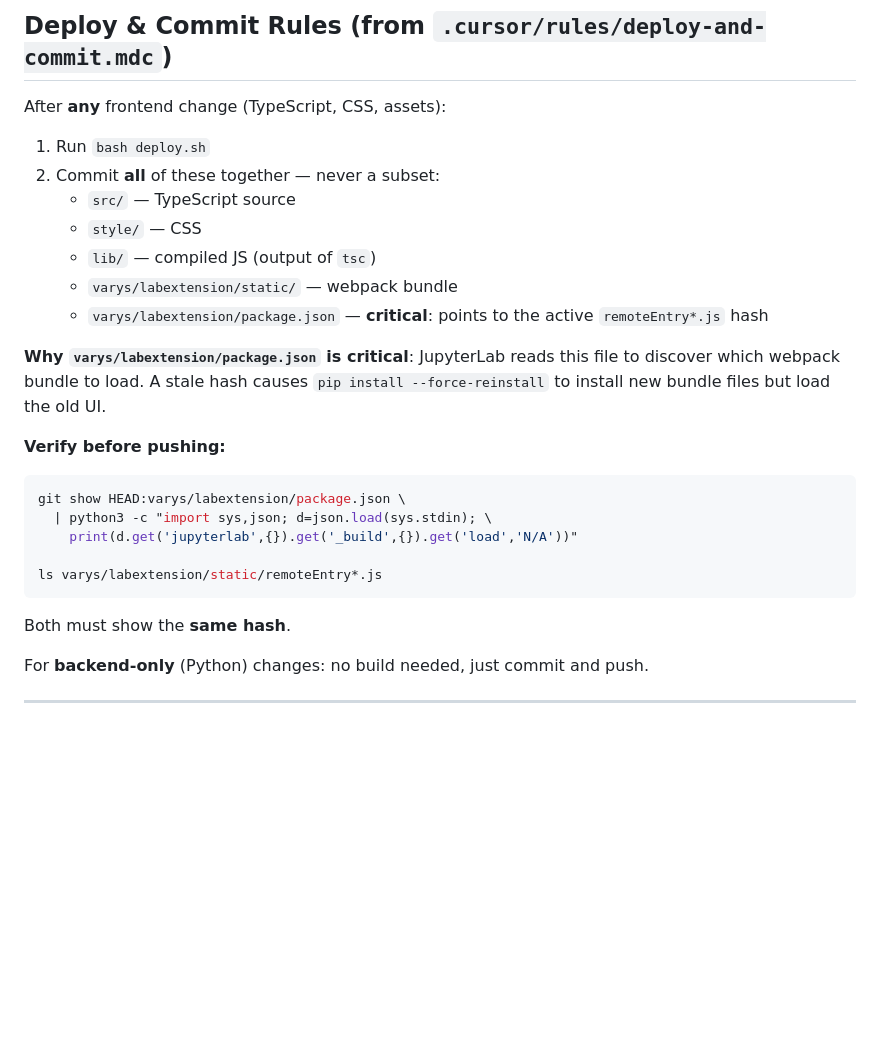
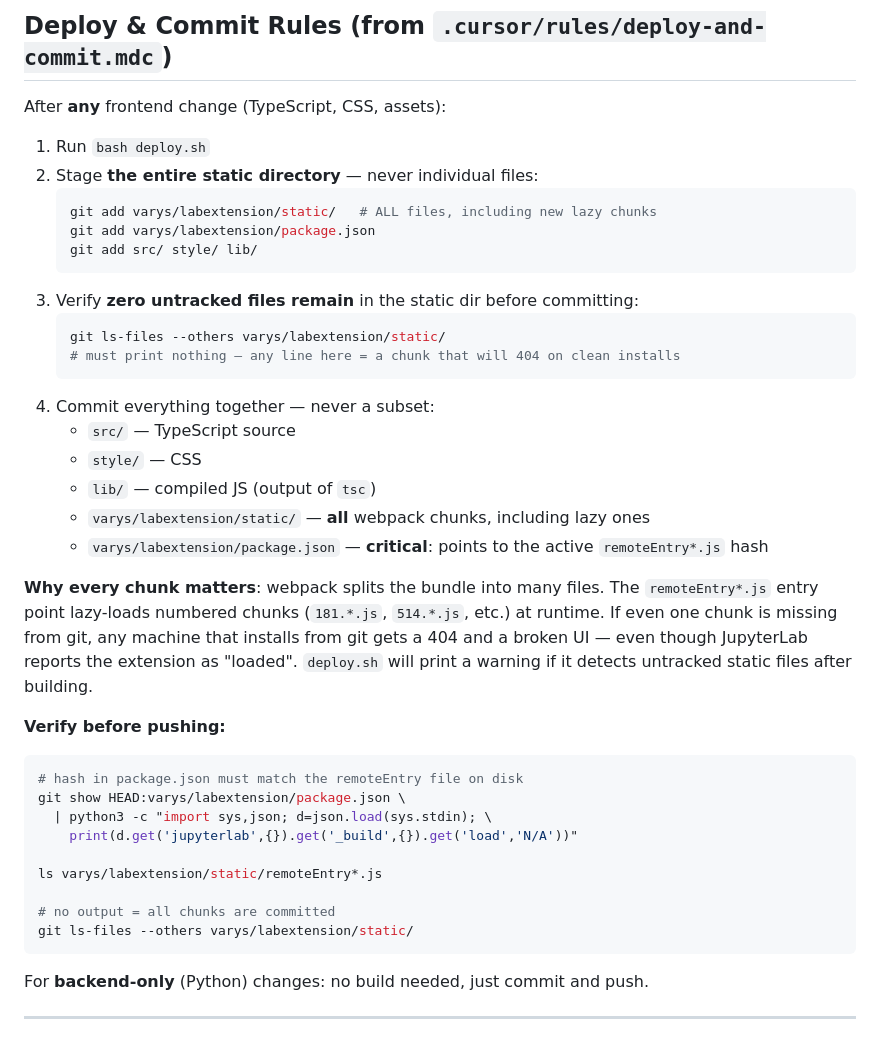
Before and after one commit to brightappsllc/varys-ai, a Markdown page: CLAUDE.md, the part around the change. GitHub-like rendering; blank space fills up the shorter version.

Commit message:
chore: guard against uncommitted webpack chunks breaking remote installs
deploy.sh now prints a warning listing any untracked files in
varys/labextension/static/ after a build, so missing lazy chunks are
caught before pushing. CLAUDE.md tightens the commit rules: always
`git add varys/labextension/static/` (the whole dir), verify zero
untracked files remain, and explains why every chunk must be committed.

````diff
--- a/CLAUDE.md
+++ b/CLAUDE.md
@@ -51,24 +51,42 @@ There is no automated test suite. Testing is done by running JupyterLab manually
 After **any** frontend change (TypeScript, CSS, assets):
 
 1. Run `bash deploy.sh`
-2. Commit **all** of these together — never a subset:
+2. Stage **the entire static directory** — never individual files:
+   ```bash
+   git add varys/labextension/static/   # ALL files, including new lazy chunks
+   git add varys/labextension/package.json
+   git add src/ style/ lib/
+   ```
+3. Verify **zero untracked files remain** in the static dir before committing:
+   ```bash
+   git ls-files --others varys/labextension/static/
+   # must print nothing — any line here = a chunk that will 404 on clean installs
+   ```
+4. Commit everything together — never a subset:
    - `src/` — TypeScript source
    - `style/` — CSS
    - `lib/` — compiled JS (output of `tsc`)
-   - `varys/labextension/static/` — webpack bundle
+   - `varys/labextension/static/` — **all** webpack chunks, including lazy ones
    - `varys/labextension/package.json` — **critical**: points to the active `remoteEntry*.js` hash
 
-**Why `varys/labextension/package.json` is critical**: JupyterLab reads this file to discover which webpack bundle to load. A stale hash causes `pip install --force-reinstall` to install new bundle files but load the old UI.
+**Why every chunk matters**: webpack splits the bundle into many files. The `remoteEntry*.js`
+entry point lazy-loads numbered chunks (`181.*.js`, `514.*.js`, etc.) at runtime. If even
+one chunk is missing from git, any machine that installs from git gets a 404 and a broken UI —
+even though JupyterLab reports the extension as "loaded". `deploy.sh` will print a warning if
+it detects untracked static files after building.
 
 **Verify before pushing:**
 ```bash
+# hash in package.json must match the remoteEntry file on disk
 git show HEAD:varys/labextension/package.json \
   | python3 -c "import sys,json; d=json.load(sys.stdin); \
     print(d.get('jupyterlab',{}).get('_build',{}).get('load','N/A'))"
 
 ls varys/labextension/static/remoteEntry*.js
+
+# no output = all chunks are committed
+git ls-files --others varys/labextension/static/
 ```
-Both must show the **same hash**.
 
 For **backend-only** (Python) changes: no build needed, just commit and push.
 
````
